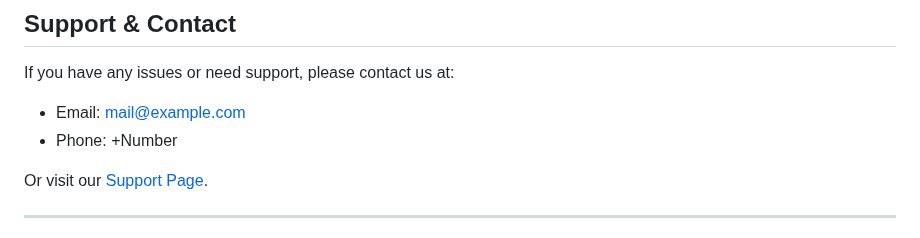
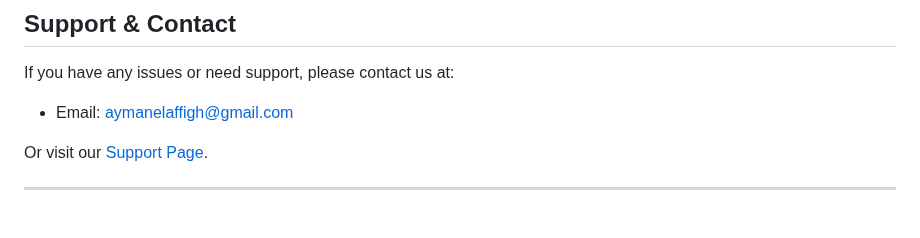
Before and after one commit to AymaneLV/CryptoEx, a Markdown page: README.md, the part around the change. Drawn GitHub-style.

```diff
--- a/README.md
+++ b/README.md
@@ -90,8 +90,7 @@ This project is licensed under the MIT License - see the [LICENSE]((https://www.
 
 ## Support & Contact
 If you have any issues or need support, please contact us at:
-- Email: mail@example.com
-- Phone: +Number
+- Email: aymanelaffigh@gmail.com
 
 Or visit our [Support Page]((https://www.instagram.com/aymanelaffigh)).
 
```
